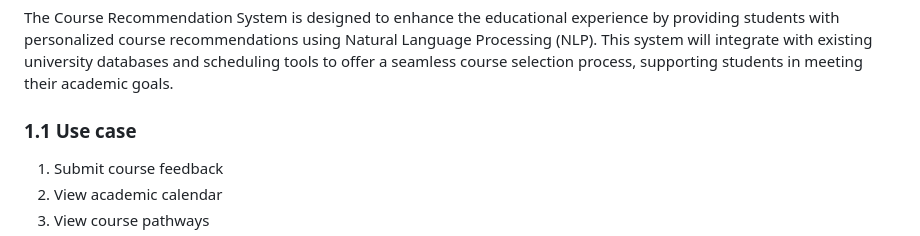
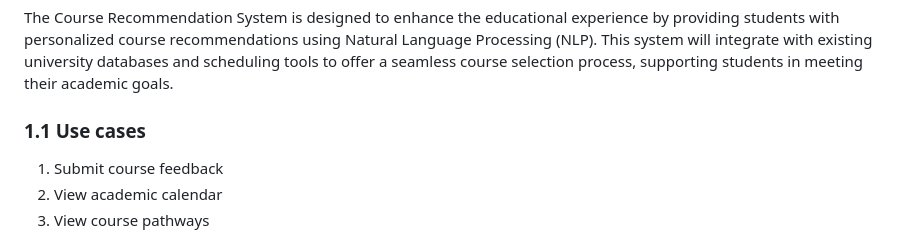
Before and after one commit to lxymahatma/PBL3, a Markdown page: Writerside/topics/Requirements-Specification-Document.md, the part around the change printed below. Drawn GitHub-style.

Commit message:
fix format for Requirements-Specification-Document.md

```diff
--- a/Writerside/topics/Requirements-Specification-Document.md
+++ b/Writerside/topics/Requirements-Specification-Document.md
@@ -28,7 +28,7 @@ The Course Recommendation System is designed to enhance the educational experien
 recommendations using Natural Language Processing (NLP). This system will integrate with existing university databases and scheduling tools
 to offer a seamless course selection process, supporting students in meeting their academic goals.
 
-### 1.1 Use case
+### 1.1 Use cases
 
 1. Submit course feedback
 2. View academic calendar
```
Also changed, not shown: other parts of Writerside/topics/Requirements-Specification-Document.md (+10 -10 lines).
